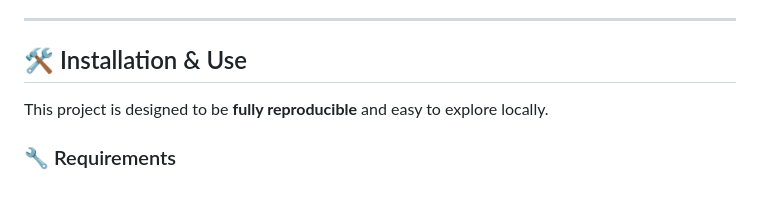
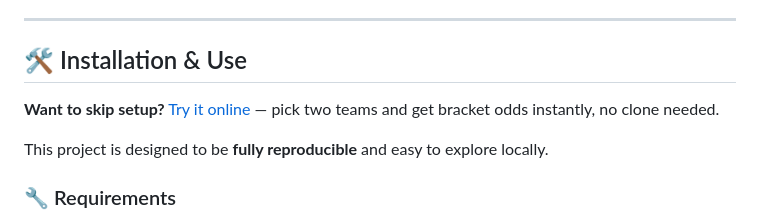
Before and after one commit to javierruanohdez/world-cup-2026-prediction, a Markdown page: README.md, the part around one of its changes. Rendered like a GitHub page; blank space fills up the shorter version.

Commit message:
Add online demo badge and try-it-online link to README
Co-Authored-By: Claude Opus 4.6 <noreply@anthropic.com>

```diff
--- a/README.md
+++ b/README.md
@@ -68,6 +70,8 @@ Each simulation represents **one possible World Cup universe**.
 ---
 
 ## 🛠️ Installation & Use
+
+**Want to skip setup?** [Try it online](https://socialistic.ai/en/skill/wc2026-monte-carlo-sim-a8069e) — pick two teams and get bracket odds instantly, no clone needed.
 
 This project is designed to be **fully reproducible** and easy to explore locally.
 
```
Also changed, not shown: other parts of README.md (+2 -0 lines).
